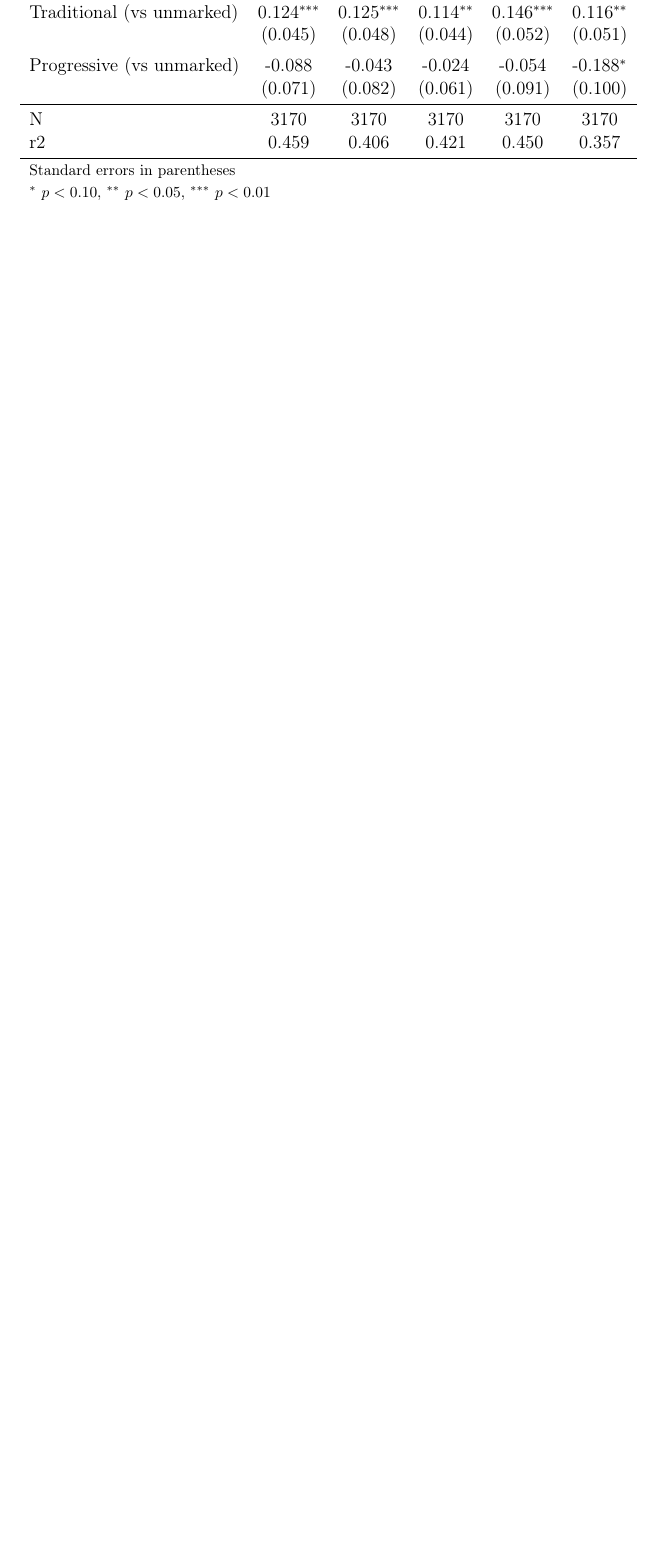
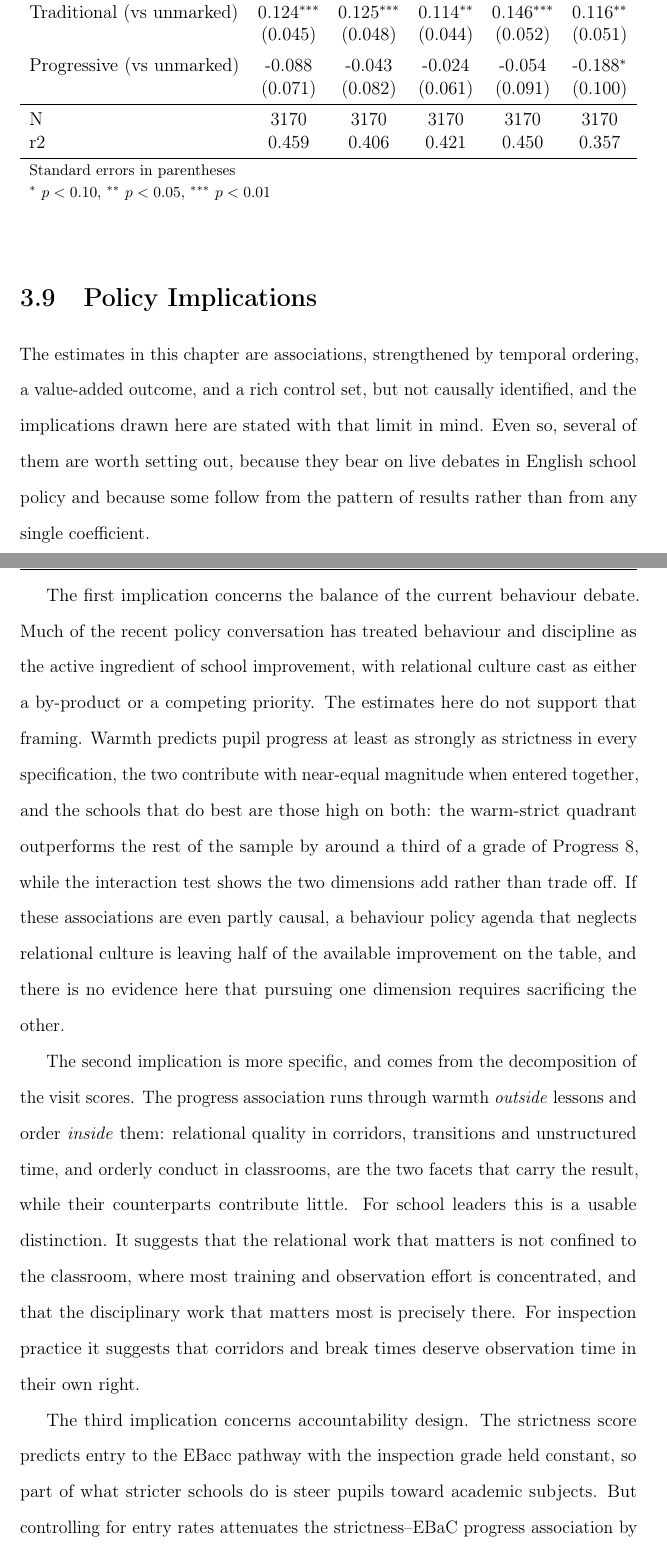
Before and after one commit to damianpphelan-cmd/phd-thesis-overleaf, a LaTeX thesis (main.tex, which reads chapters/03_paper2.tex): part of page 169 of 193 before the commit and two parts of pages 169 and 170 of 195 after it, the two joined at a grey line, cut so that both start at the same text, the shorter picture padded with empty space. Compiled offline with pdfLaTeX.

Commit message:
Ch3 policy implications section (Damian's suggestion): behaviour-debate balance, the corridors/classrooms distinction, accountability design, public-information implication, with the honest-limits caution
Co-Authored-By: Claude Fable 5 <noreply@anthropic.com>

```diff
--- a/chapters/03_paper2.tex
+++ b/chapters/03_paper2.tex
@@ -873,3 +873,44 @@ teaching scores is available at national scale.
 % ---------------------------------------------------------------
 \input{tables/tab_teaching_philosophy}
 
+\section{Policy Implications}
+\label{sec:p2_policy}
+
+The estimates in this chapter are associations, strengthened by temporal
+ordering, a value-added outcome, and a rich control set, but not causally
+identified, and the implications drawn here are stated with that limit in
+mind. Even so, several of them are worth setting out, because they bear on
+live debates in English school policy and because some follow from the
+pattern of results rather than from any single coefficient.
+
+The first implication concerns the balance of the current behaviour debate.
+Much of the recent policy conversation has treated behaviour and discipline
+as the active ingredient of school improvement, with relational culture cast
+as either a by-product or a competing priority. The estimates here do not
+support that framing. Warmth predicts pupil progress at least as strongly as
+strictness in every specification, the two contribute with near-equal
+magnitude when entered together, and the schools that do best are those high
+on both: the warm-strict quadrant outperforms the rest of the sample by
+around a third of a grade of Progress~8, while the interaction test shows the
+two dimensions add rather than trade off. If these associations are even
+partly causal, a behaviour policy agenda that neglects relational culture is
+leaving half of the available improvement on the table, and there is no
+evidence here that pursuing one dimension requires sacrificing the other.
+
+The second implication is more specific, and comes from the decomposition of
+the visit scores. The progress association runs through warmth
+\emph{outside} lessons and order \emph{inside} them: relational quality in
+corridors, transitions and unstructured time, and orderly conduct in
+classrooms, are the two facets that carry the result, while their
+counterparts contribute little. For school leaders this is a usable
+distinction. It suggests that the relational work that matters is not
+confined to the classroom, where most training and observation effort is
+concentrated, and that the disciplinary work that matters most is precisely
+there. For inspection practice it suggests that corridors and break times
+deserve observation time in their own right.
+
+The third implication concerns accountability design. The strictness score
+predicts entry to the EBacc pathway with the inspection grade held constant,
+so part of what stricter schools do is steer pupils toward academic
+subjects. But controlling for entry rates attenuates the strictness--EBaC
+progress association by only 10 to 14~per~cent: most of the association is
```
Also changed, not shown: chapters/03_paper2.tex (30 more changed lines).
